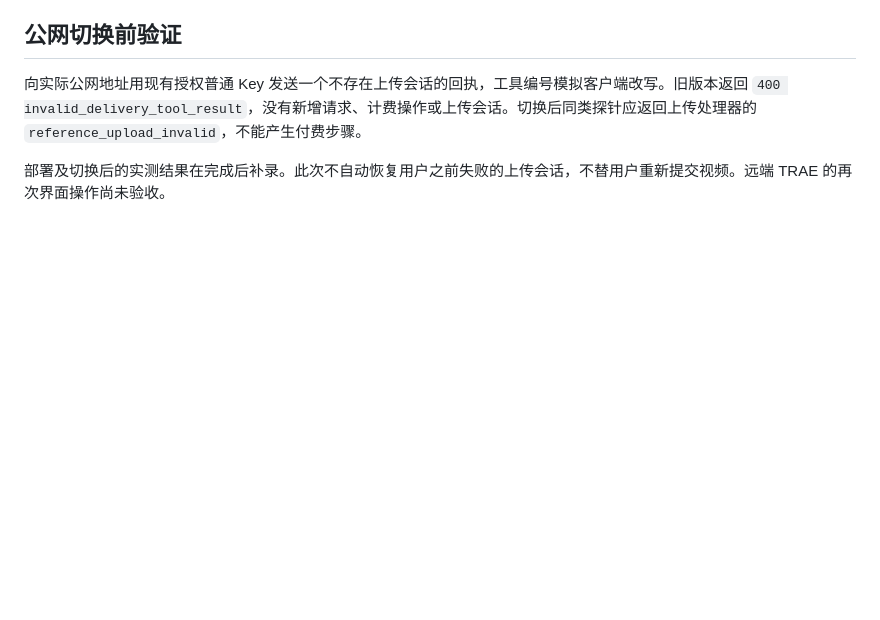
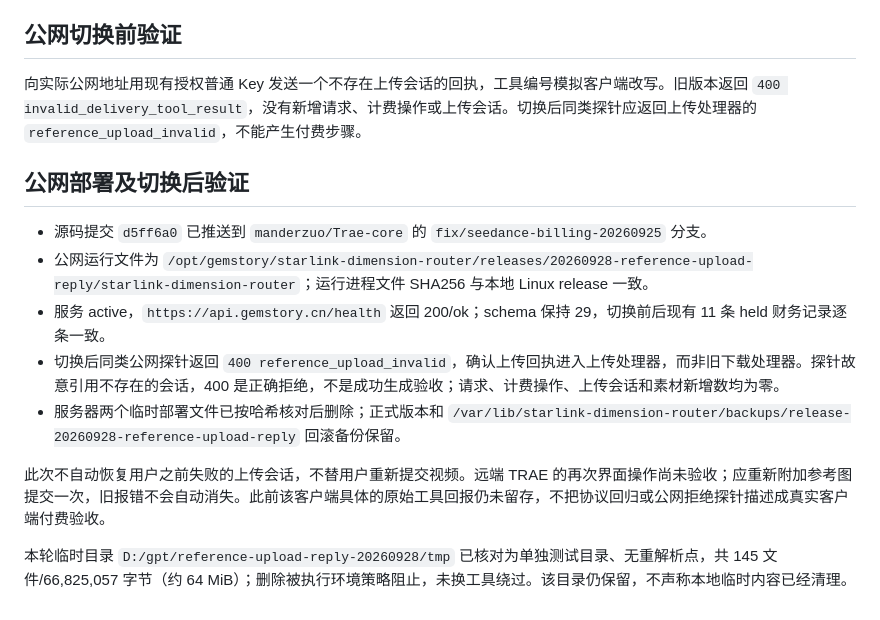
Before and after one commit to manderzuo/Trae-core, a Markdown page: docs/reference-upload-reply-acceptance-20260928.md, the part around the change. Rendered like a GitHub page; blank space fills up the shorter version.

Commit message:
docs(core): record upload-reply public release verification

```diff
--- a/docs/reference-upload-reply-acceptance-20260928.md
+++ b/docs/reference-upload-reply-acceptance-20260928.md
@@ -28,4 +28,14 @@
 
 向实际公网地址用现有授权普通 Key 发送一个不存在上传会话的回执，工具编号模拟客户端改写。旧版本返回 `400 invalid_delivery_tool_result`，没有新增请求、计费操作或上传会话。切换后同类探针应返回上传处理器的 `reference_upload_invalid`，不能产生付费步骤。
 
-部署及切换后的实测结果在完成后补录。此次不自动恢复用户之前失败的上传会话，不替用户重新提交视频。远端 TRAE 的再次界面操作尚未验收。
+## 公网部署及切换后验证
+
+- 源码提交 `d5ff6a0` 已推送到 `manderzuo/Trae-core` 的 `fix/seedance-billing-20260925` 分支。
+- 公网运行文件为 `/opt/gemstory/starlink-dimension-router/releases/20260928-reference-upload-reply/starlink-dimension-router`；运行进程文件 SHA256 与本地 Linux release 一致。
+- 服务 active，`https://api.gemstory.cn/health` 返回 200/ok；schema 保持 29，切换前后现有 11 条 held 财务记录逐条一致。
+- 切换后同类公网探针返回 `400 reference_upload_invalid`，确认上传回执进入上传处理器，而非旧下载处理器。探针故意引用不存在的会话，400 是正确拒绝，不是成功生成验收；请求、计费操作、上传会话和素材新增数均为零。
+- 服务器两个临时部署文件已按哈希核对后删除；正式版本和 `/var/lib/starlink-dimension-router/backups/release-20260928-reference-upload-reply` 回滚备份保留。
+
+此次不自动恢复用户之前失败的上传会话，不替用户重新提交视频。远端 TRAE 的再次界面操作尚未验收；应重新附加参考图提交一次，旧报错不会自动消失。此前该客户端具体的原始工具回报仍未留存，不把协议回归或公网拒绝探针描述成真实客户端付费验收。
+
+本轮临时目录 `D:/gpt/reference-upload-reply-20260928/tmp` 已核对为单独测试目录、无重解析点，共 145 文件/66,825,057 字节（约 64 MiB）；删除被执行环境策略阻止，未换工具绕过。该目录仍保留，不声称本地临时内容已经清理。
```
